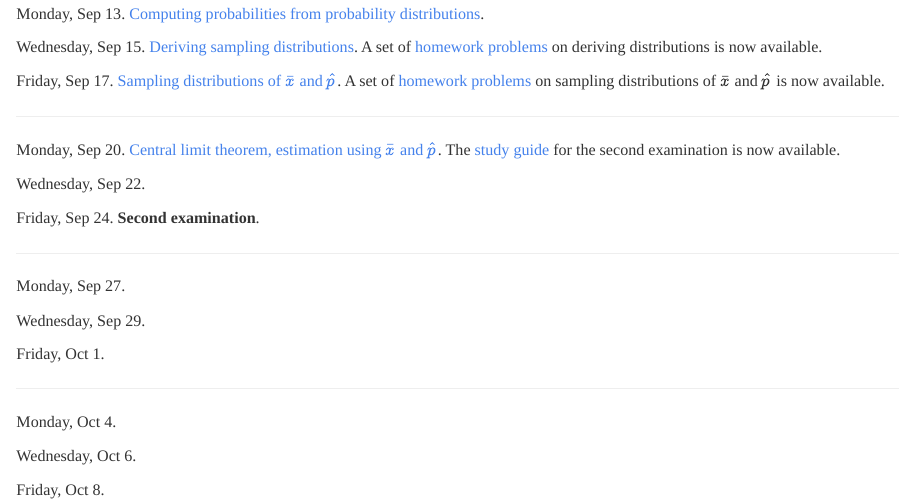
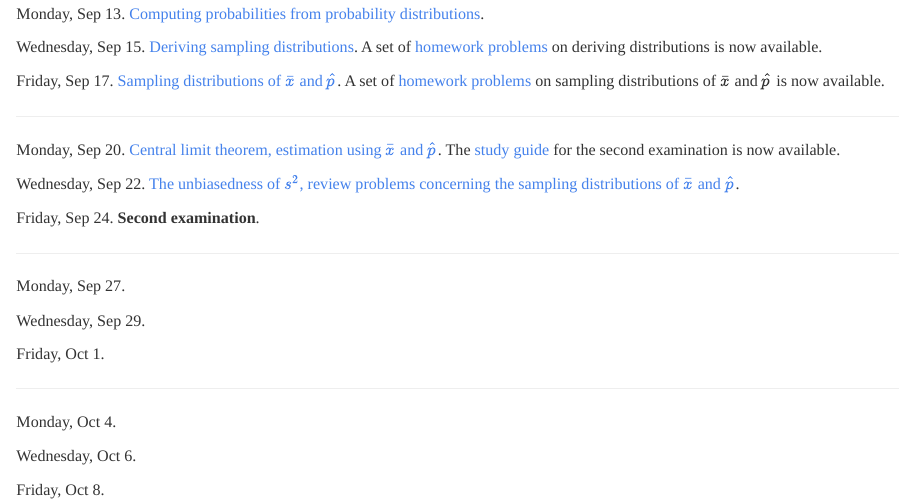
Before and after one commit to trobinj/stat251, an R Markdown document (lectures.Rmd): the page in a window 1100 px wide, from 680 px down. The pictures show the output file lectures.html that the author committed with the source, opened offline; library style sheets and scripts come from the installed R packages.

Commit message:
lecture 9/22

```diff
--- a/lectures.Rmd
+++ b/lectures.Rmd
@@ -52,7 +52,7 @@ i <- 0
 
 `r i <- i + 1; d[i]` [Central limit theorem, estimation using $\bar{x}$ and $\hat{p}$](lecture-09-20-2021.html). The [study guide](e2-studyguide.html) for the second examination is now available.
 
-`r i <- i + 1; d[i]`
+`r i <- i + 1; d[i]` [The unbiasedness of $s^2$, review problems concerning the sampling distributions of $\bar{x}$ and $\hat{p}$](lecture-09-22-2021.html).
 
 `r i <- i + 1; d[i]` **Second examination**.
 
```
Also changed, not shown: lecture-09-22-2021.pdf, lectures.html, 1 other file.
